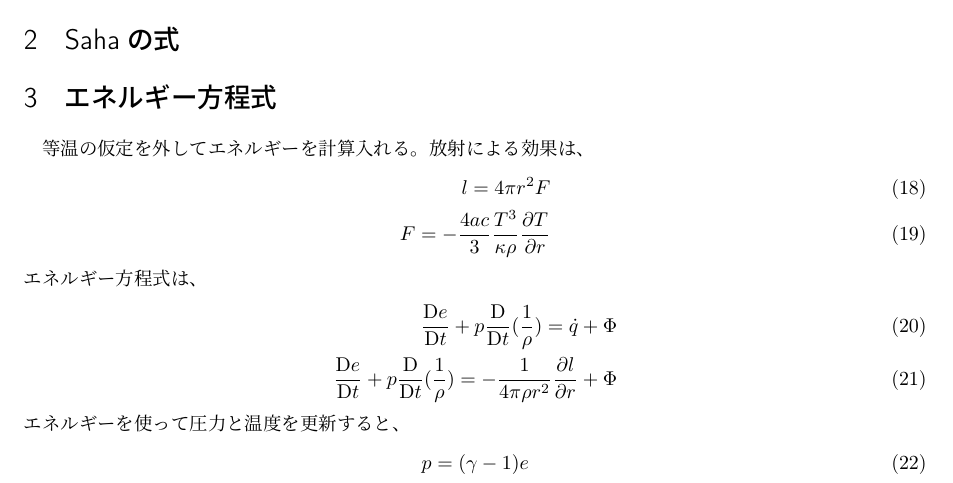
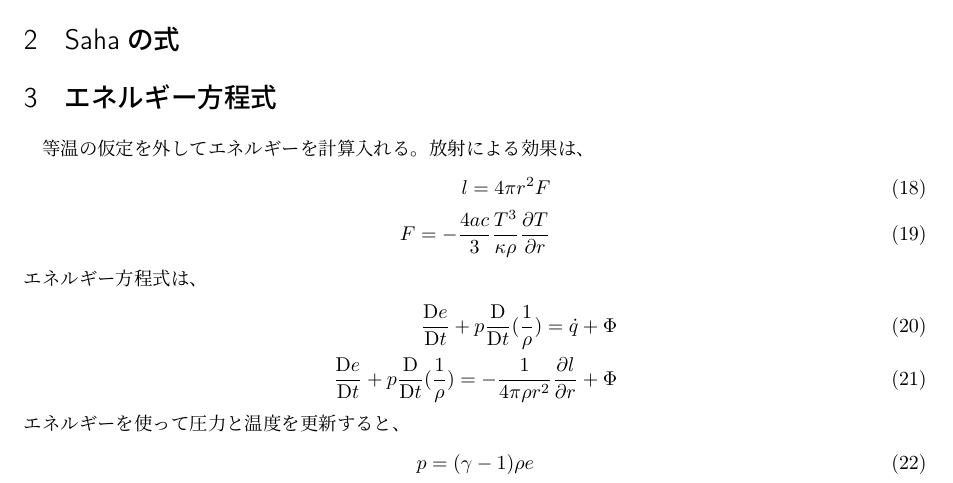
Before and after one commit to tychy/Larson, a LaTeX document (docs/larson_re.tex): part of page 2 of 3, cut so that both start at the same text. Compiled offline with pLaTeX and dvipdfmx.

Commit message:
add : rho

```diff
--- a/docs/larson_re.tex
+++ b/docs/larson_re.tex
@@ -122,7 +122,7 @@ $Q$の更新は、
 \end{align}
 エネルギーを使って圧力と温度を更新すると、
 \begin{equation}
-    p = (\gamma - 1) e
+    p = (\gamma - 1) \rho e
 \end{equation}
 \begin{equation}
     e = \frac{5}{2}k_bT
```
Also changed, not shown: docs/larson_re.pdf.
